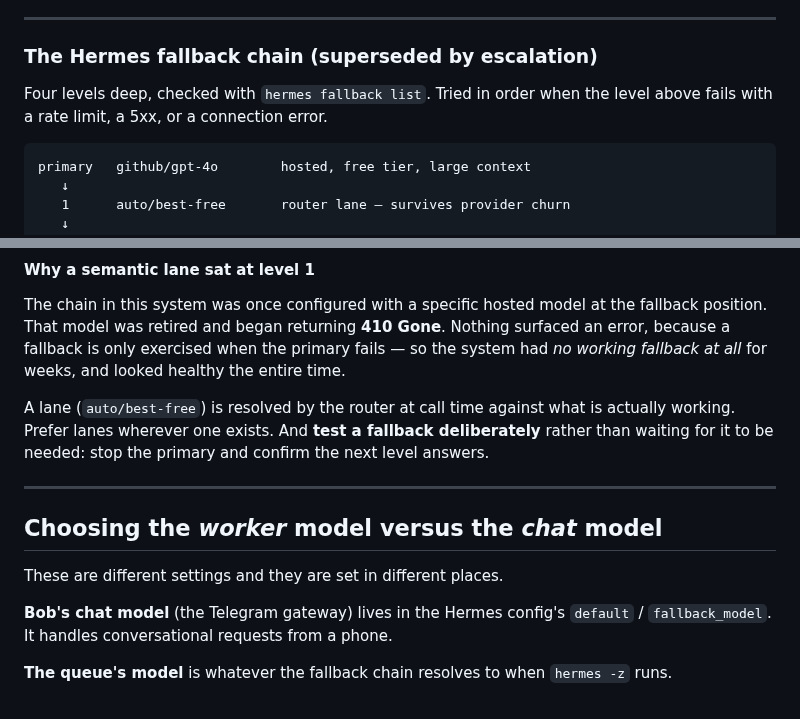
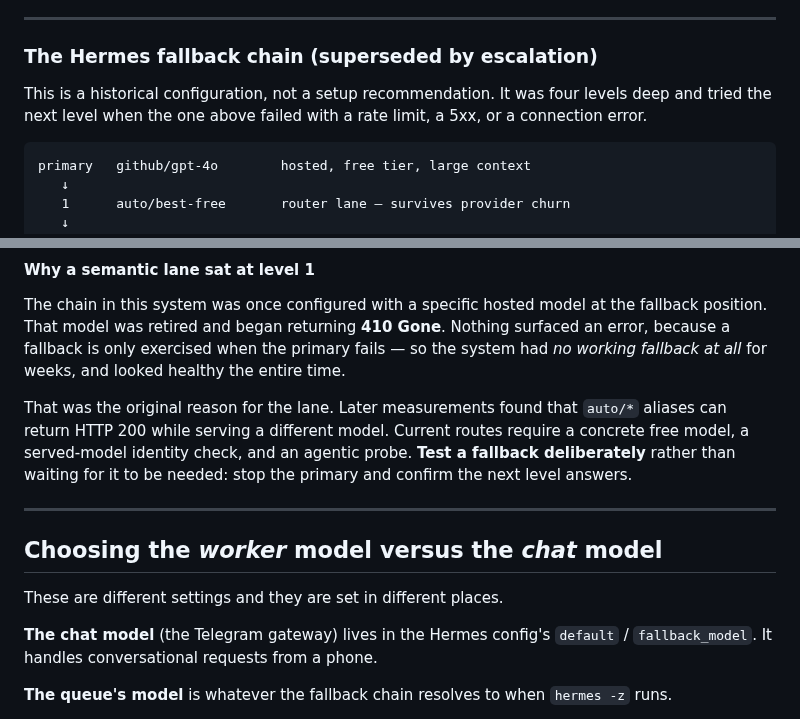
Before and after one commit to Ardit-Mishra/tri-ai, a Markdown page: docs/ROUTING.md, 2 parts joined by grey strips. Drawn GitHub-style.

Commit message:
Clarify historical alias fallback guidance

````diff
--- a/docs/ROUTING.md
+++ b/docs/ROUTING.md
@@ -119,8 +119,8 @@ Two constraints that override the table:
 
 ### The Hermes fallback chain (superseded by escalation)
 
-Four levels deep, checked with `hermes fallback list`. Tried in order when the level above fails
-with a rate limit, a 5xx, or a connection error.
+This is a historical configuration, not a setup recommendation. It was four levels deep and
+tried the next level when the one above failed with a rate limit, a 5xx, or a connection error.
 
 ```
 primary   github/gpt-4o        hosted, free tier, large context
@@ -151,9 +151,10 @@ position. That model was retired and began returning **410 Gone**. Nothing surfa
 because a fallback is only exercised when the primary fails — so the system had *no working
 fallback at all* for weeks, and looked healthy the entire time.
 
-A lane (`auto/best-free`) is resolved by the router at call time against what is actually working.
-Prefer lanes wherever one exists. And **test a fallback deliberately** rather than waiting for it
-to be needed: stop the primary and confirm the next level answers.
+That was the original reason for the lane. Later measurements found that `auto/*` aliases can
+return HTTP 200 while serving a different model. Current routes require a concrete free model,
+a served-model identity check, and an agentic probe. **Test a fallback deliberately** rather than
+waiting for it to be needed: stop the primary and confirm the next level answers.
 
 ---
 
@@ -161,7 +162,7 @@ to be needed: stop the primary and confirm the next level answers.
 
 These are different settings and they are set in different places.
 
-**Bob's chat model** (the Telegram gateway) lives in the Hermes config's `default` /
+**The chat model** (the Telegram gateway) lives in the Hermes config's `default` /
 `fallback_model`. It handles conversational requests from a phone.
 
 **The queue's model** is whatever the fallback chain resolves to when `hermes -z` runs.
````
